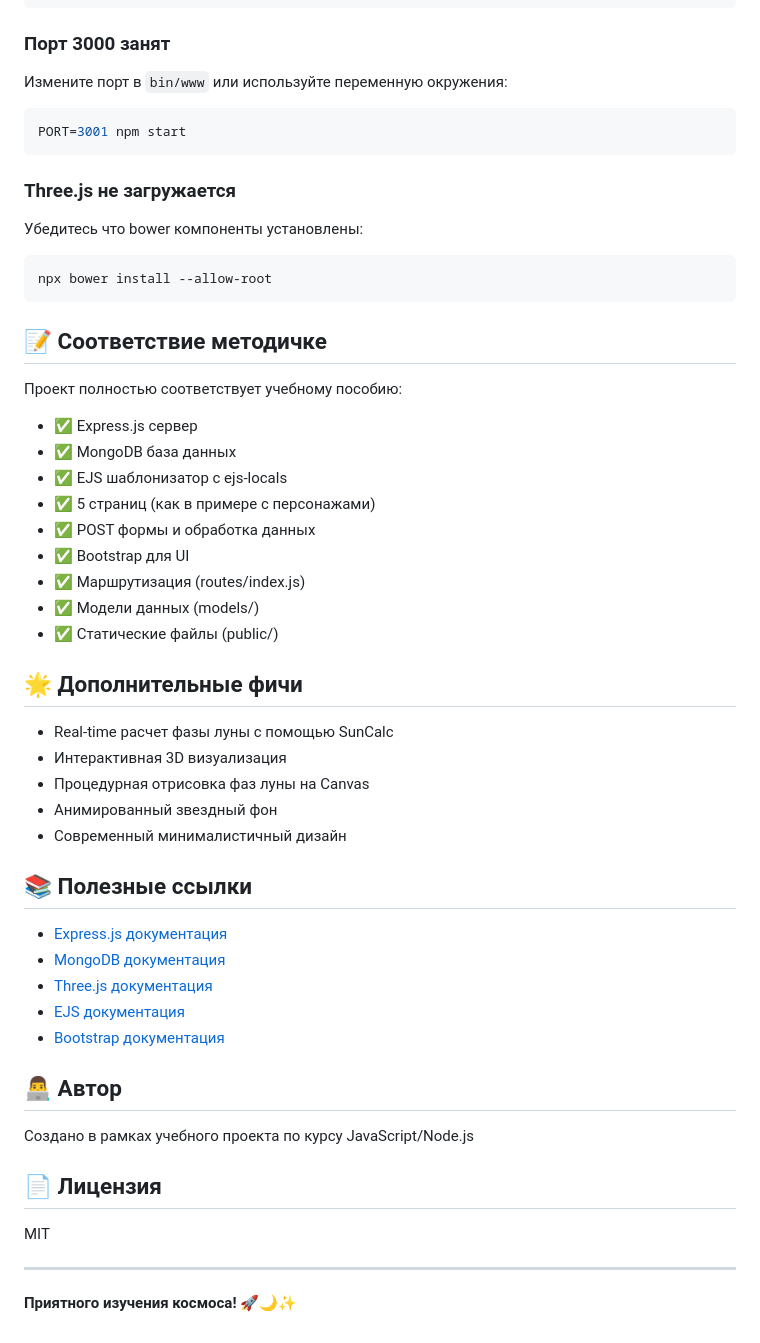
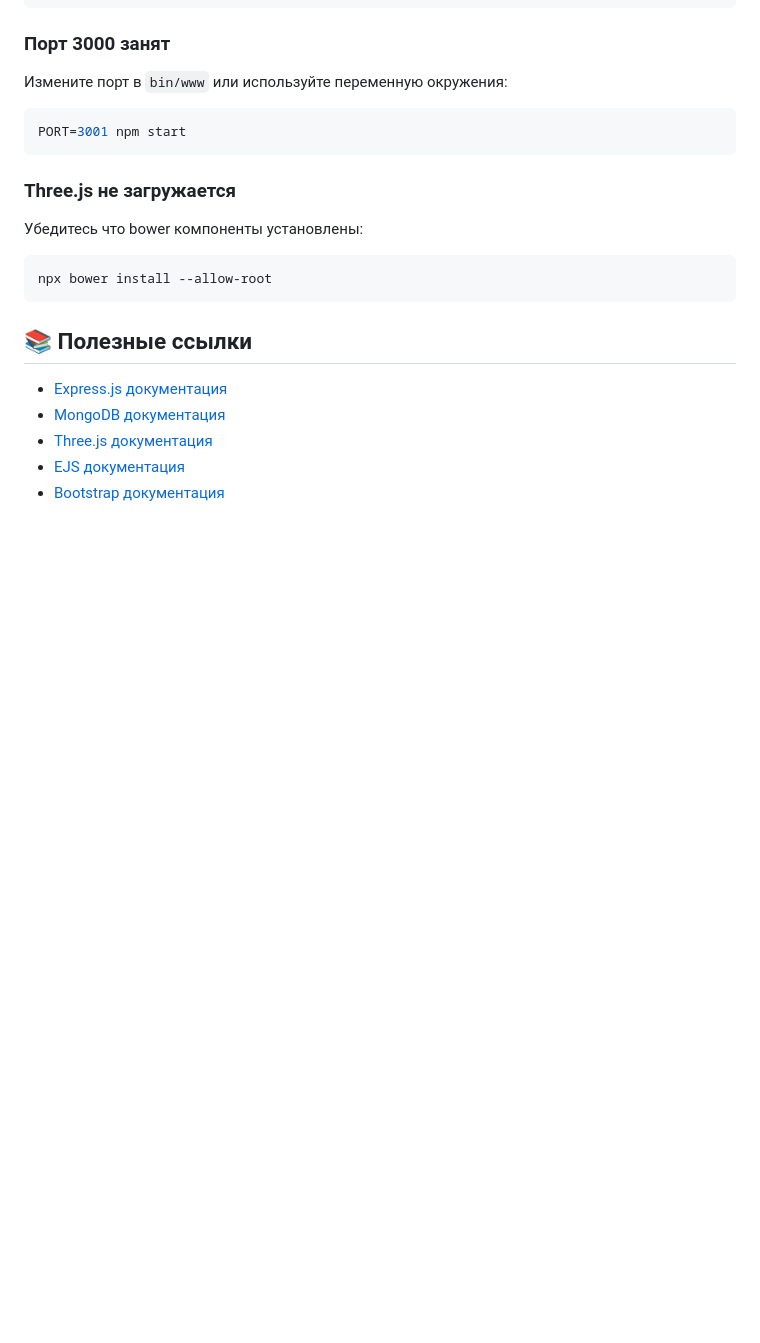
Before and after one commit to Sanbez/Aip2, a Markdown page: README.md, the part around the change. Rendered like a GitHub page; blank space fills up the shorter version.

````diff
--- a/README.md
+++ b/README.md
@@ -192,26 +192,6 @@ PORT=3001 npm start
 npx bower install --allow-root
 ```
 
-## 📝 Соответствие методичке
-
-Проект полностью соответствует учебному пособию:
-- ✅ Express.js сервер
-- ✅ MongoDB база данных
-- ✅ EJS шаблонизатор с ejs-locals
-- ✅ 5 страниц (как в примере с персонажами)
-- ✅ POST формы и обработка данных
-- ✅ Bootstrap для UI
-- ✅ Маршрутизация (routes/index.js)
-- ✅ Модели данных (models/)
-- ✅ Статические файлы (public/)
-
-## 🌟 Дополнительные фичи
-
-- Real-time расчет фазы луны с помощью SunCalc
-- Интерактивная 3D визуализация
-- Процедурная отрисовка фаз луны на Canvas
-- Анимированный звездный фон
-- Современный минималистичный дизайн
 
 ## 📚 Полезные ссылки
 
@@ -220,15 +200,3 @@ npx bower install --allow-root
 - [Three.js документация](https://threejs.org/docs/)
 - [EJS документация](https://ejs.co/)
 - [Bootstrap документация](https://getbootstrap.com/)
-
-## 👨‍💻 Автор
-
-Создано в рамках учебного проекта по курсу JavaScript/Node.js
-
-## 📄 Лицензия
-
-MIT
-
----
-
-**Приятного изучения космоса! 🚀🌙✨**
````
